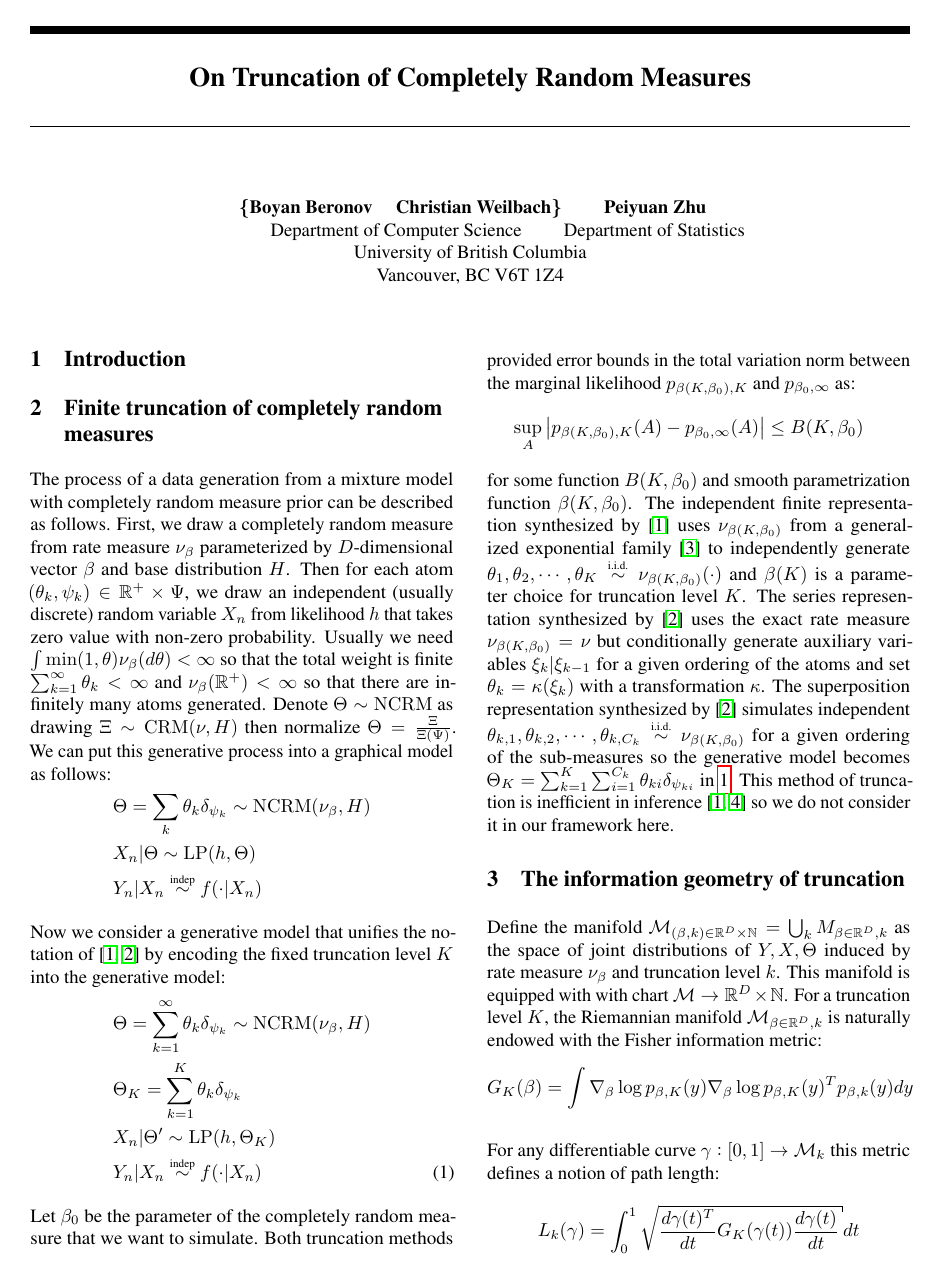
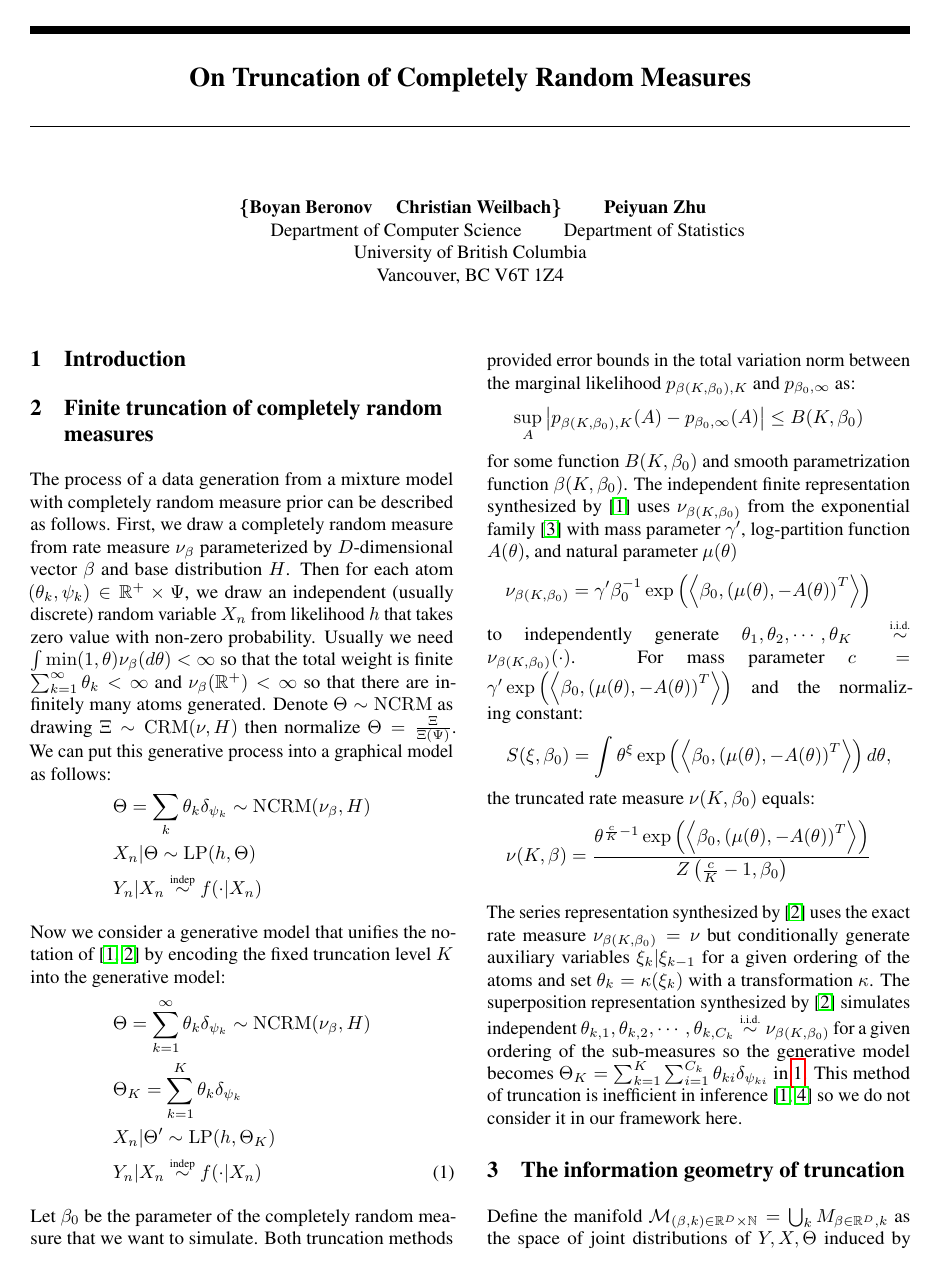
Before and after one commit to garyzhubc/bnp_dg, a LaTeX document (main.tex): page 1 of 2. Compiled offline with pdfLaTeX.

Commit message:
edit sec 2,3

```diff
--- a/main.tex
+++ b/main.tex
@@ -51,7 +51,20 @@ Let $\beta_0$ be the parameter of the completely random measure that we want to
 \[
 	\sup_A\left|p_{\beta(K,\beta_0),K}(A)-p_{\beta_0,\infty}(A)\right|\le B(K,\beta_0)
 \]
-for some function $B(K,\beta_0)$ and smooth parametrization function $\beta(K,\beta_0)$. The independent finite representation synthesized by \cite{nguyen20} uses $\nu_{\beta(K,\beta_0)}$ from a generalized exponential family \cite{broderick18} to independently generate $\theta_1,\theta_2,\cdots,\theta_K\distiid\nu_{\beta(K,\beta_0)}(\cdot)$ and $\beta(K)$ is a parameter choice for truncation level  $K$. The series representation synthesized by \cite{campbell19} uses the exact rate measure $\nu_{\beta(K,\beta_0)}=\nu$ but conditionally generate auxiliary variables $\xi_k|\xi_{k-1}$ for a given ordering of the atoms and set $\theta_k=\kappa(\xi_k)$ with a transformation $\kappa$. The superposition representation synthesized by \cite{campbell19} simulates independent $\theta_{k,1},\theta_{k,2},\cdots,\theta_{k,C_k}\distiid\nu_{\beta(K,\beta_0)}$ for a given ordering of the sub-measures so the generative model becomes $\Theta_K=\sum_{k=1}^K\sum_{i=1}^{C_k}\theta_{ki}\delta_{\psi_{ki}}$ in \ref{eqn:trunc}. This method of truncation is inefficient in inference \cite{zhu20,nguyen20} so we do not consider it in our framework here.
+for some function $B(K,\beta_0)$ and smooth parametrization function $\beta(K,\beta_0)$. The independent finite representation synthesized by \cite{nguyen20} uses $\nu_{\beta(K,\beta_0)}$ from the exponential family \cite{broderick18} with mass parameter $\gamma'$, log-partition function $A(\theta)$, and natural parameter $\mu(\theta)$
+\[
+	\nu_{\beta(K,\beta_0)}=\gamma'\beta_0^{-1}\exp\left(\left<\beta_0,\left(\mu(\theta),-A(\theta)\right)^T\right>\right)
+\]
+to independently generate $\theta_1,\theta_2,\cdots,\theta_K\distiid\nu_{\beta(K,\beta_0)}(\cdot)$.  For mass parameter $c=\gamma'\exp\left(\left<\beta_0,\left(\mu(\theta),-A(\theta)\right)^T\right>\right)$ and the normalizing constant:
+\[
+	S(\xi,\beta_0)=\int\theta^\xi\exp\left(\left<\beta_0,\left(\mu(\theta),-A(\theta)\right)^T\right>\right)d\theta,
+\]
+the truncated rate measure $\nu(K,\beta_0)$ equals:
+\[
+	\nu(K,\beta)=\frac{\theta^{\frac{c}{K}-1}\exp\left(\left<\beta_0,\left(\mu(\theta),-A(\theta)\right)^T\right>\right)}{Z\left(\frac{c}{K}-1,\beta_0\right)}
+\]
+
+The series representation synthesized by \cite{campbell19} uses the exact rate measure $\nu_{\beta(K,\beta_0)}=\nu$ but conditionally generate auxiliary variables $\xi_k|\xi_{k-1}$ for a given ordering of the atoms and set $\theta_k=\kappa(\xi_k)$ with a transformation $\kappa$. The superposition representation synthesized by \cite{campbell19} simulates independent $\theta_{k,1},\theta_{k,2},\cdots,\theta_{k,C_k}\distiid\nu_{\beta(K,\beta_0)}$ for a given ordering of the sub-measures so the generative model becomes $\Theta_K=\sum_{k=1}^K\sum_{i=1}^{C_k}\theta_{ki}\delta_{\psi_{ki}}$ in \ref{eqn:trunc}. This method of truncation is inefficient in inference \cite{zhu20,nguyen20} so we do not consider it in our framework here.
 
 \section{The information geometry of truncation}
 
```
